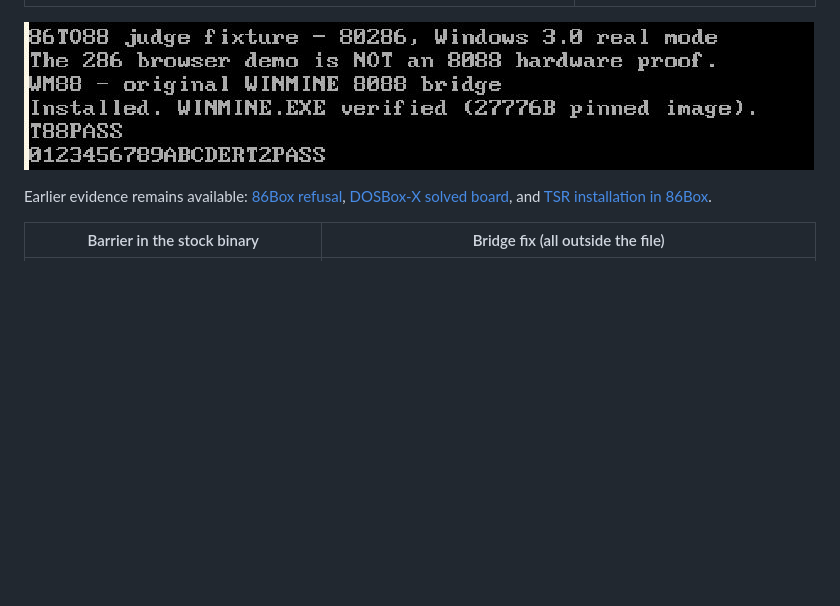
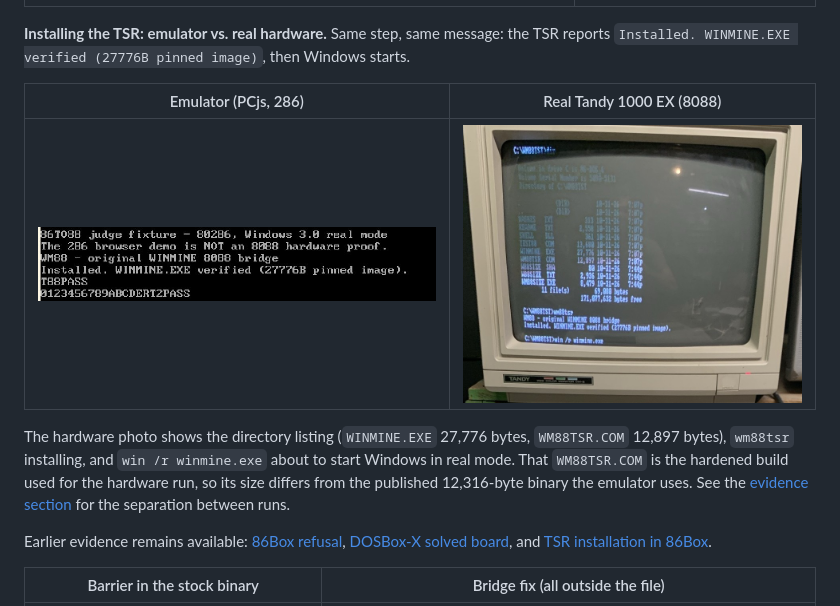
Before and after one commit to astrobleem/86TO88, a Markdown page: README.md, the part around the change. GitHub-like rendering; pictures changed too: evidence/tandy-ex-tsr-installed.jpg (added); blank space fills up the shorter version.

Commit message:
README: real-hardware TSR install photo next to emulator screenshot
Co-Authored-By: Claude Sonnet 5.5 <noreply@anthropic.com>
Claude-Session: https://claude.ai/code/session_011ryMM1DKbz7LUhqt8e4chy

```diff
--- a/README.md
+++ b/README.md
@@ -77,7 +77,18 @@ published; use media you are entitled to use. See
 |---|---|
 | ![Windows 3.0 refusing the original Minesweeper without the bridge](evidence/pcjs-browser-refusal.jpg) | ![Original Minesweeper running under Windows 3.0 with revealed cells and a question mark](evidence/pcjs-browser-gameplay.jpg) |
 
-![WM88 reporting Installed and WINMINE.EXE verified, followed by T88PASS and RT2PASS](evidence/pcjs-browser-dos-tests.jpg)
+**Installing the TSR: emulator vs. real hardware.** Same step, same message: the TSR
+reports `Installed. WINMINE.EXE verified (27776B pinned image)`, then Windows starts.
+
+| Emulator (PCjs, 286) | Real Tandy 1000 EX (8088) |
+| --- | --- |
+| ![WM88 reporting Installed and WINMINE.EXE verified, followed by T88PASS and RT2PASS](evidence/pcjs-browser-dos-tests.jpg) | ![The Tandy 1000 EX's monitor: wm88tsr prints Installed, WINMINE.EXE verified (27776B pinned image), then win /r winmine.exe is typed](evidence/tandy-ex-tsr-installed.jpg) |
+
+The hardware photo shows the directory listing (`WINMINE.EXE` 27,776 bytes, `WM88TSR.COM`
+12,897 bytes), `wm88tsr` installing, and `win /r winmine.exe` about to start Windows in
+real mode. That `WM88TSR.COM` is the hardened build used for the hardware run, so its size
+differs from the published 12,316-byte binary the emulator uses. See the
+[evidence section](#status--real-hardware-and-emulator-evidence) for the separation between runs.
 
 Earlier evidence remains available: [86Box refusal](evidence/win30-winmine-refusal.png),
 [DOSBox-X solved board](evidence/finalD-wonboard.png), and
```
